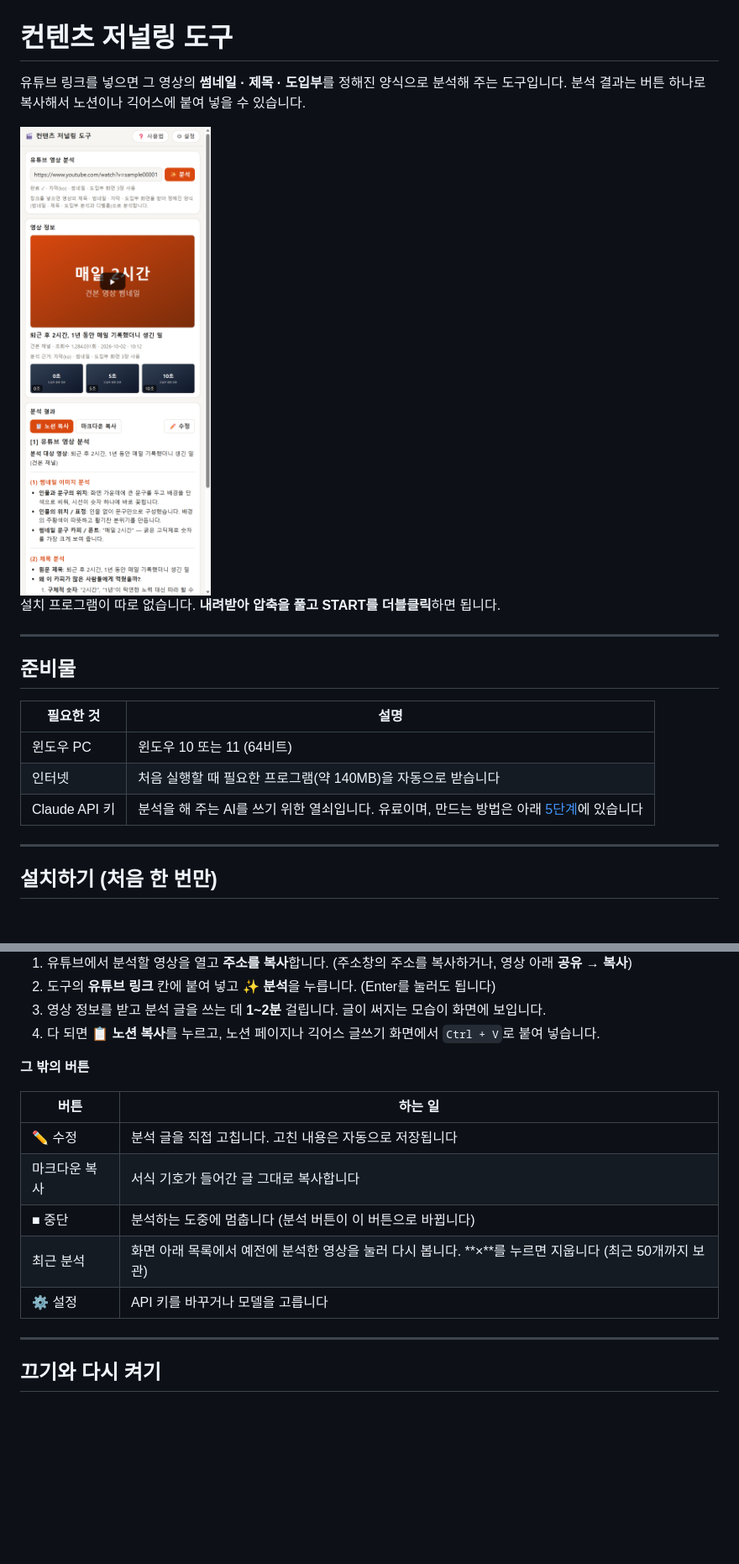
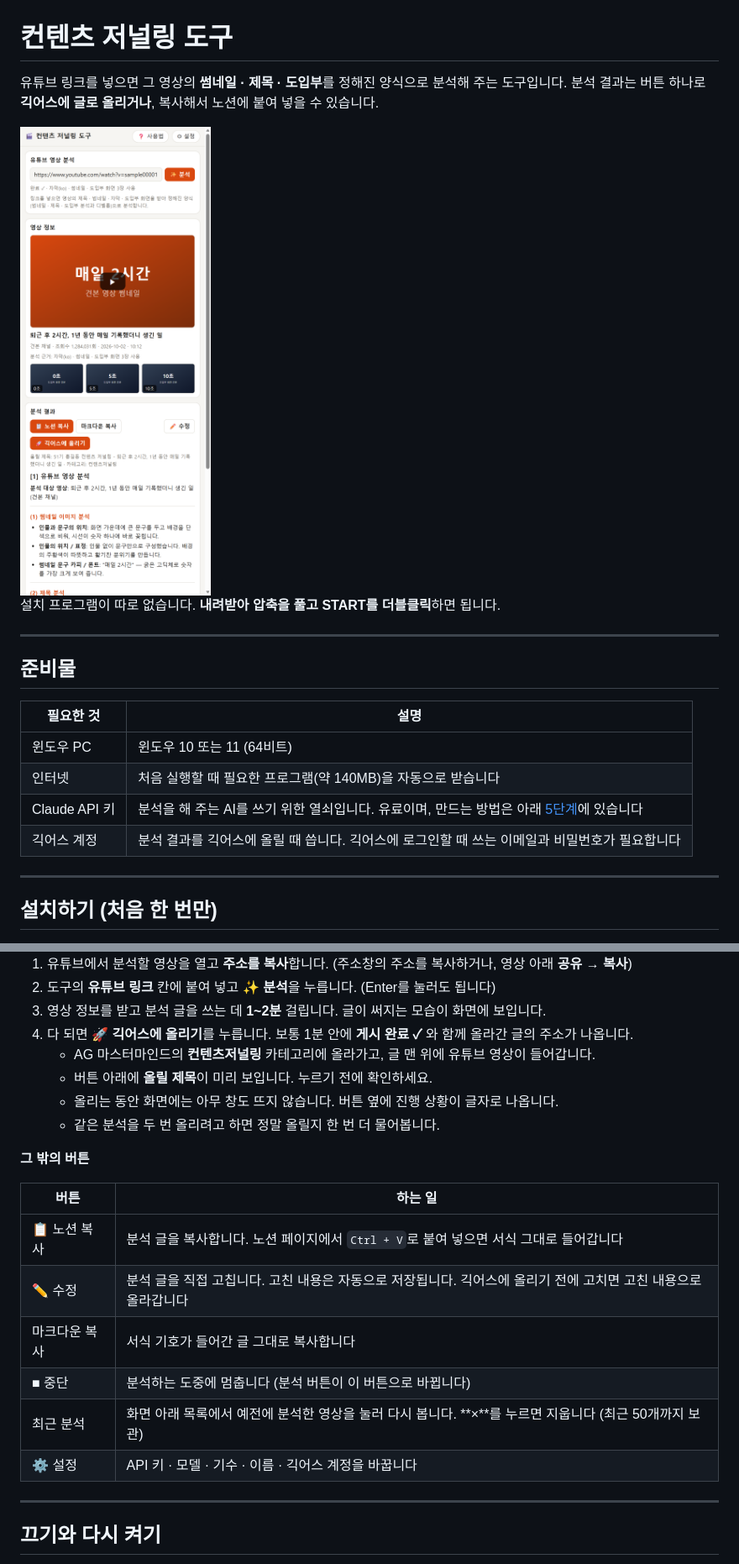
Before and after one commit to aneundev/content-journaling, a Markdown page: README.md, 2 parts joined by grey strips. Shown at 84% size. Drawn GitHub-style; pictures changed too: docs/result.png; blank space fills up the shorter version.

```diff
--- a/README.md
+++ b/README.md
@@ -1,7 +1,7 @@
 # 컨텐츠 저널링 도구
 
 유튜브 링크를 넣으면 그 영상의 **썸네일 · 제목 · 도입부**를 정해진 양식으로 분석해 주는 도구입니다.
-분석 결과는 버튼 하나로 복사해서 노션이나 긱어스에 붙여 넣을 수 있습니다.
+분석 결과는 버튼 하나로 **긱어스에 글로 올리거나**, 복사해서 노션에 붙여 넣을 수 있습니다.
 
 <img src="docs/result.png" width="340" alt="분석 결과 화면">
 
@@ -16,6 +16,7 @@
 | 윈도우 PC | 윈도우 10 또는 11 (64비트) |
 | 인터넷 | 처음 실행할 때 필요한 프로그램(약 140MB)을 자동으로 받습니다 |
 | Claude API 키 | 분석을 해 주는 AI를 쓰기 위한 열쇠입니다. 유료이며, 만드는 방법은 아래 [5단계](#5단계-claude-api-키-넣기)에 있습니다 |
+| 긱어스 계정 | 분석 결과를 긱어스에 올릴 때 씁니다. 긱어스에 로그인할 때 쓰는 이메일과 비밀번호가 필요합니다 |
 
 ---
 
@@ -92,17 +106,22 @@
 1. 유튜브에서 분석할 영상을 열고 **주소를 복사**합니다. (주소창의 주소를 복사하거나, 영상 아래 **공유 → 복사**)
 2. 도구의 **유튜브 링크** 칸에 붙여 넣고 **✨ 분석**을 누릅니다. (Enter를 눌러도 됩니다)
 3. 영상 정보를 받고 분석 글을 쓰는 데 **1~2분** 걸립니다. 글이 써지는 모습이 화면에 보입니다.
-4. 다 되면 **📋 노션 복사**를 누르고, 노션 페이지나 긱어스 글쓰기 화면에서 `Ctrl + V`로 붙여 넣습니다.
+4. 다 되면 **🚀 긱어스에 올리기**를 누릅니다. 보통 1분 안에 **게시 완료 ✓** 와 함께 올라간 글의 주소가 나옵니다.
+   - AG 마스터마인드의 **컨텐츠저널링** 카테고리에 올라가고, 글 맨 위에 유튜브 영상이 들어갑니다.
+   - 버튼 아래에 **올릴 제목**이 미리 보입니다. 누르기 전에 확인하세요.
+   - 올리는 동안 화면에는 아무 창도 뜨지 않습니다. 버튼 옆에 진행 상황이 글자로 나옵니다.
+   - 같은 분석을 두 번 올리려고 하면 정말 올릴지 한 번 더 물어봅니다.
 
 **그 밖의 버튼**
 
 | 버튼 | 하는 일 |
 |---|---|
-| ✏️ 수정 | 분석 글을 직접 고칩니다. 고친 내용은 자동으로 저장됩니다 |
+| 📋 노션 복사 | 분석 글을 복사합니다. 노션 페이지에서 `Ctrl + V`로 붙여 넣으면 서식 그대로 들어갑니다 |
+| ✏️ 수정 | 분석 글을 직접 고칩니다. 고친 내용은 자동으로 저장됩니다. 긱어스에 올리기 전에 고치면 고친 내용으로 올라갑니다 |
 | 마크다운 복사 | 서식 기호가 들어간 글 그대로 복사합니다 |
 | ■ 중단 | 분석하는 도중에 멈춥니다 (분석 버튼이 이 버튼으로 바뀝니다) |
 | 최근 분석 | 화면 아래 목록에서 예전에 분석한 영상을 눌러 다시 봅니다. **×**를 누르면 지웁니다 (최근 50개까지 보관) |
-| ⚙ 설정 | API 키를 바꾸거나 모델을 고릅니다 |
+| ⚙ 설정 | API 키 · 모델 · 기수 · 이름 · 긱어스 계정을 바꿉니다 |
 
 ---
 
```
Also changed, not shown: other parts of README.md (+25 -15 lines), docs/settings.png, 4 other files.
